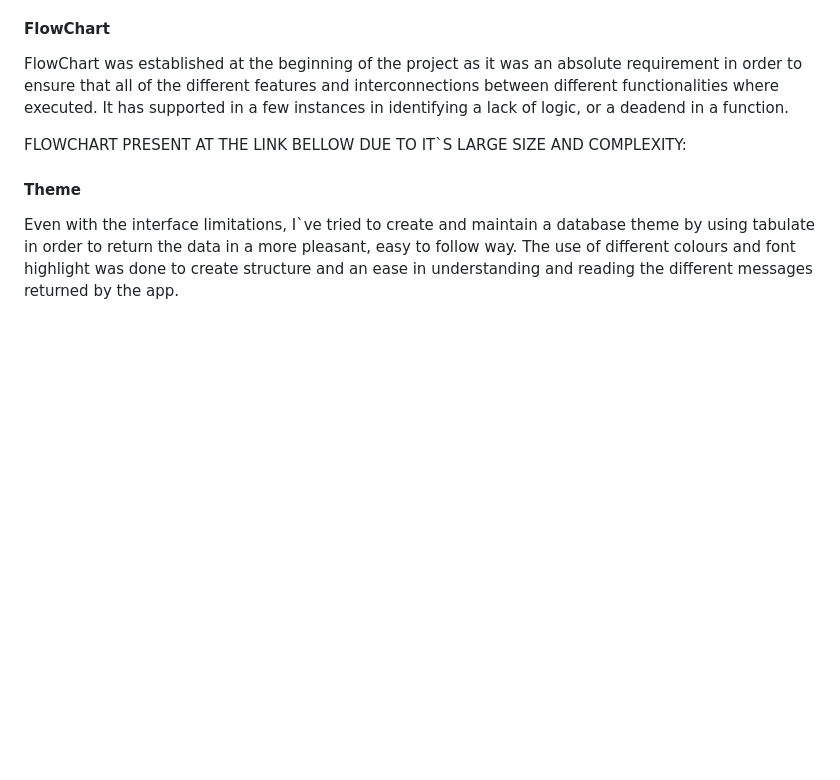
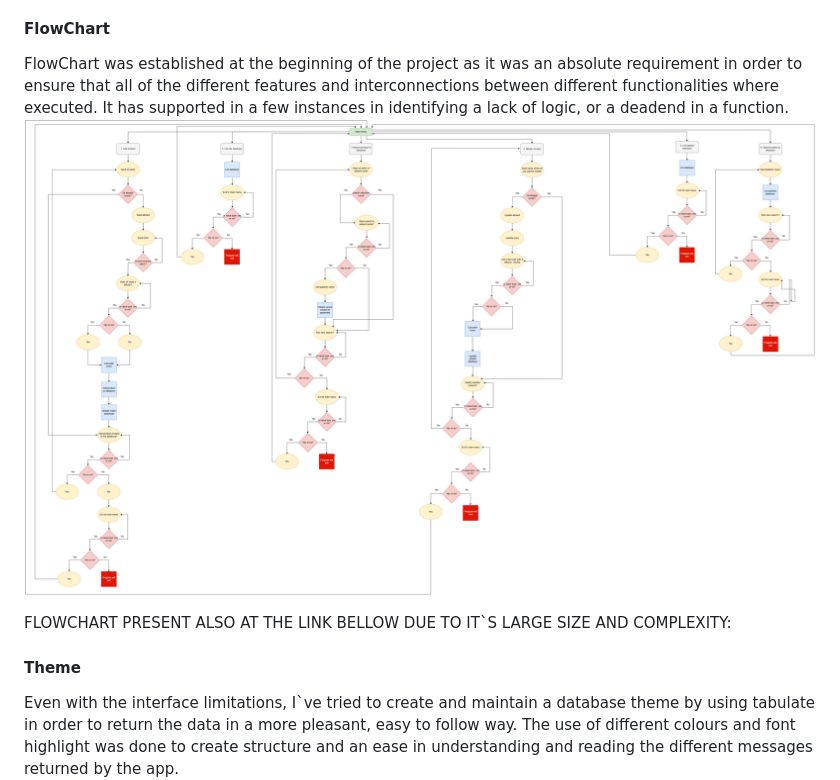
Before and after one commit to mtopircean/essential-oils, a Markdown page: README.md, the part around the change. Drawn GitHub-style; pictures changed too: readme/images/flow -diagram.jpg (added); blank space fills up the shorter version.

Commit message:
Add flow diagram to readme

```diff
--- a/README.md
+++ b/README.md
@@ -98,8 +98,10 @@ The use of tabulate and font styles was done in order to structure the data in a
 #### FlowChart
 FlowChart was established at the beginning of the project as it was an absolute requirement in order to ensure that all of the different features and interconnections between different functionalities where executed.
 It has supported in a few instances in identifying a lack of logic, or a deadend in a function.
+![Alt text](/readme/images/flow%20-diagram.jpg)
 
-FLOWCHART PRESENT AT THE LINK BELLOW DUE TO IT`S LARGE SIZE AND COMPLEXITY:
+FLOWCHART PRESENT ALSO AT THE LINK BELLOW DUE TO IT`S LARGE SIZE AND COMPLEXITY:
+
 
 
 #### Theme
```
